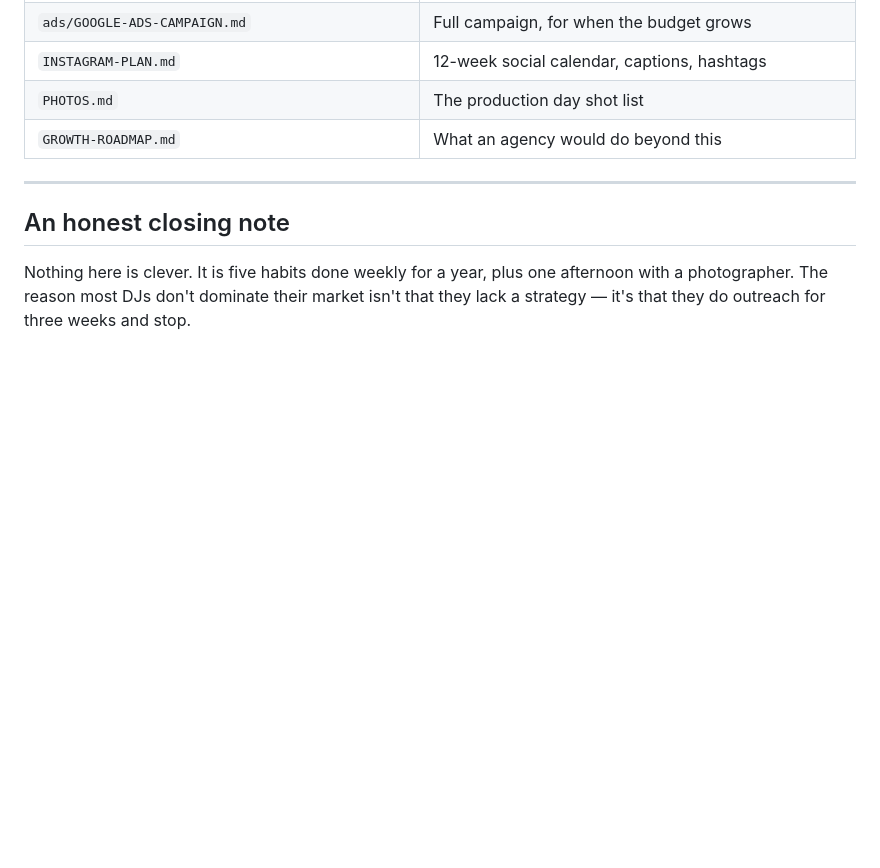
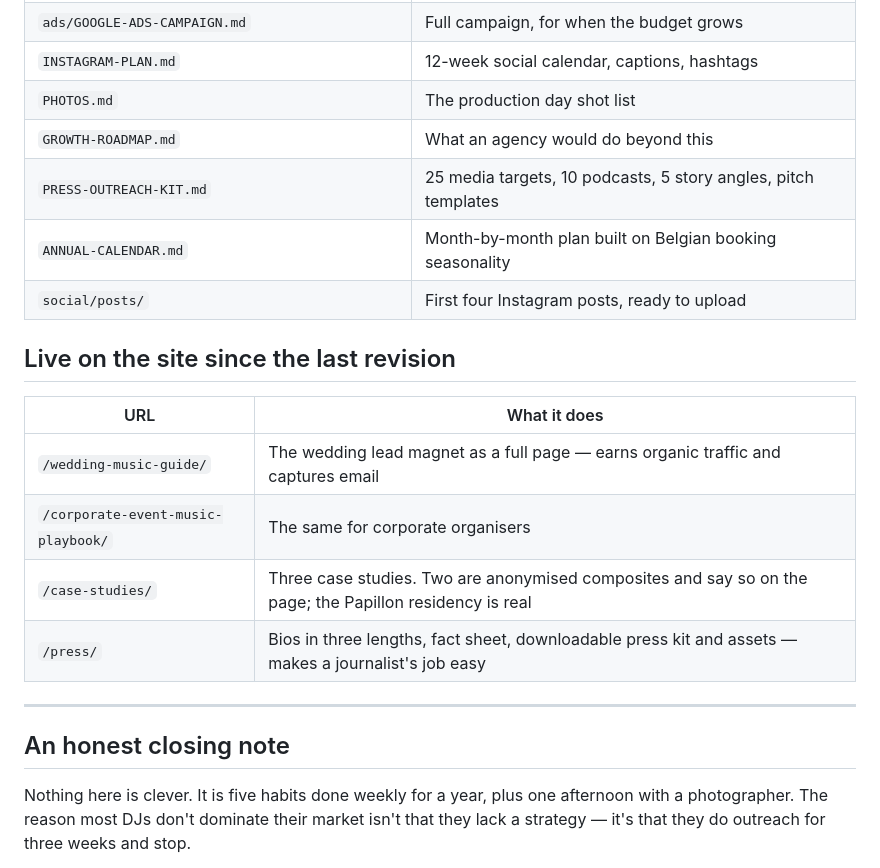
Before and after one commit to orestoubas/djorestis.com, a Markdown page: marketing/MARKETING-PLAN.md, the part around the change. Rendered like a GitHub page; blank space fills up the shorter version.

Commit message:
Update the marketing plan with the new assets and pages

```diff
--- a/marketing/MARKETING-PLAN.md
+++ b/marketing/MARKETING-PLAN.md
@@ -155,6 +155,18 @@ Ignore impressions, click-through rate and follower counts. They do not pay.
 | `INSTAGRAM-PLAN.md` | 12-week social calendar, captions, hashtags |
 | `PHOTOS.md` | The production day shot list |
 | `GROWTH-ROADMAP.md` | What an agency would do beyond this |
+| `PRESS-OUTREACH-KIT.md` | 25 media targets, 10 podcasts, 5 story angles, pitch templates |
+| `ANNUAL-CALENDAR.md` | Month-by-month plan built on Belgian booking seasonality |
+| `social/posts/` | First four Instagram posts, ready to upload |
+
+## Live on the site since the last revision
+
+| URL | What it does |
+|---|---|
+| `/wedding-music-guide/` | The wedding lead magnet as a full page — earns organic traffic and captures email |
+| `/corporate-event-music-playbook/` | The same for corporate organisers |
+| `/case-studies/` | Three case studies. Two are anonymised composites and say so on the page; the Papillon residency is real |
+| `/press/` | Bios in three lengths, fact sheet, downloadable press kit and assets — makes a journalist's job easy |
 
 ---
 
```
